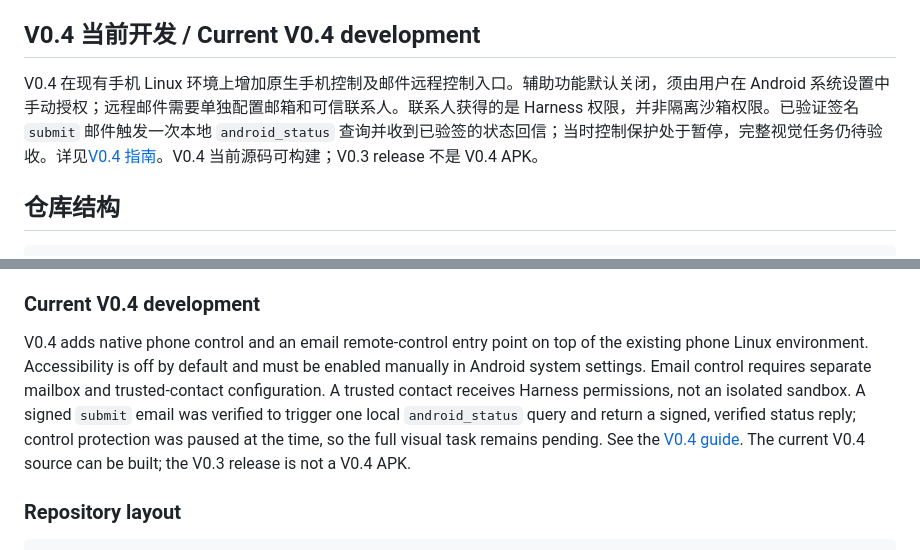
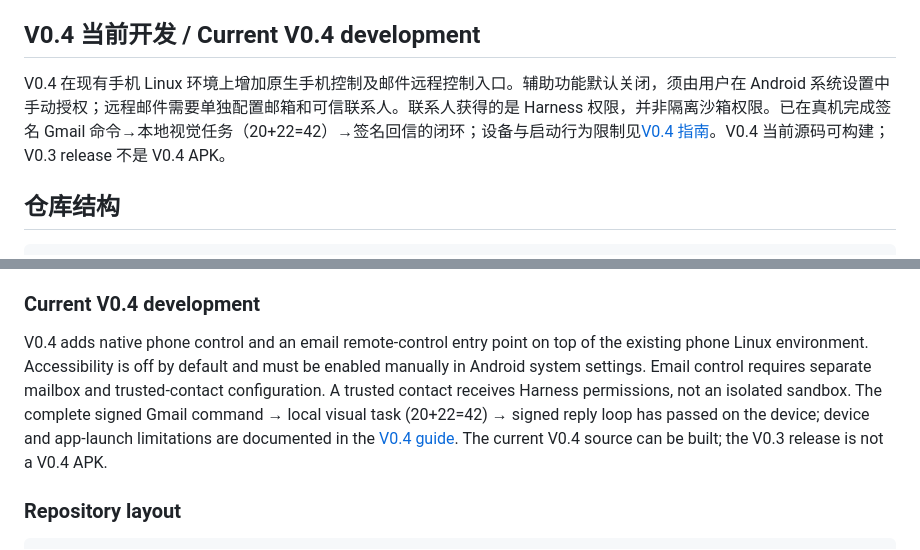
Before and after one commit to axiomzero-qed/DAXQO, a Markdown page: README.md, 2 parts joined by grey strips. Drawn GitHub-style.

Commit message:
Record successful Gmail Android vision loop and passive control regression

```diff
--- a/README.md
+++ b/README.md
@@ -49,7 +49,7 @@ V0.3 真机结果和未完成项目见[V0.3 验收记录](docs/V0.3-ACCEPTANCE.m
 
 ## V0.4 当前开发 / Current V0.4 development
 
-V0.4 在现有手机 Linux 环境上增加原生手机控制及邮件远程控制入口。辅助功能默认关闭，须由用户在 Android 系统设置中手动授权；远程邮件需要单独配置邮箱和可信联系人。联系人获得的是 Harness 权限，并非隔离沙箱权限。已验证签名 `submit` 邮件触发一次本地 `android_status` 查询并收到已验签的状态回信；当时控制保护处于暂停，完整视觉任务仍待验收。详见[V0.4 指南](docs/V0.4.md)。V0.4 当前源码可构建；V0.3 release 不是 V0.4 APK。
+V0.4 在现有手机 Linux 环境上增加原生手机控制及邮件远程控制入口。辅助功能默认关闭，须由用户在 Android 系统设置中手动授权；远程邮件需要单独配置邮箱和可信联系人。联系人获得的是 Harness 权限，并非隔离沙箱权限。已在真机完成签名 Gmail 命令→本地视觉任务（20+22=42）→签名回信的闭环；设备与启动行为限制见[V0.4 指南](docs/V0.4.md)。V0.4 当前源码可构建；V0.3 release 不是 V0.4 APK。
 
 ## 仓库结构
 
@@ -125,7 +125,7 @@ See the [V0.3 acceptance record](docs/V0.3-ACCEPTANCE.md) for device results and
 
 ### Current V0.4 development
 
-V0.4 adds native phone control and an email remote-control entry point on top of the existing phone Linux environment. Accessibility is off by default and must be enabled manually in Android system settings. Email control requires separate mailbox and trusted-contact configuration. A trusted contact receives Harness permissions, not an isolated sandbox. A signed `submit` email was verified to trigger one local `android_status` query and return a signed, verified status reply; control protection was paused at the time, so the full visual task remains pending. See the [V0.4 guide](docs/V0.4.md). The current V0.4 source can be built; the V0.3 release is not a V0.4 APK.
+V0.4 adds native phone control and an email remote-control entry point on top of the existing phone Linux environment. Accessibility is off by default and must be enabled manually in Android system settings. Email control requires separate mailbox and trusted-contact configuration. A trusted contact receives Harness permissions, not an isolated sandbox. The complete signed Gmail command → local visual task (20+22=42) → signed reply loop has passed on the device; device and app-launch limitations are documented in the [V0.4 guide](docs/V0.4.md). The current V0.4 source can be built; the V0.3 release is not a V0.4 APK.
 
 ### Repository layout
 
```
Also changed, not shown: docs/V0.4.md (+8 -6 lines).
